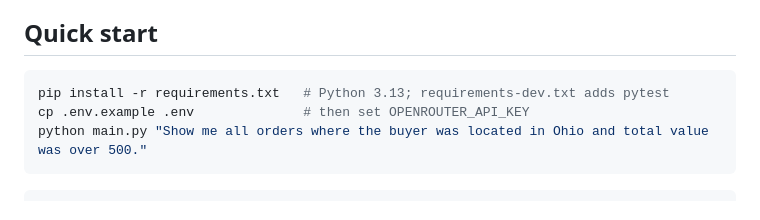
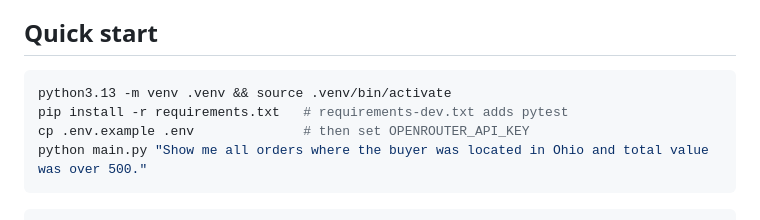
Before and after one commit to dannymansilla/raft-agent, a Markdown page: README.md, the part around the change. Rendered like a GitHub page.

Commit message:
README: create a virtual environment in quick start

````diff
--- a/README.md
+++ b/README.md
@@ -7,7 +7,8 @@ The LLM does two narrow language tasks. Deterministic Python checks everything i
 ## Quick start
 
 ```bash
-pip install -r requirements.txt   # Python 3.13; requirements-dev.txt adds pytest
+python3.13 -m venv .venv && source .venv/bin/activate
+pip install -r requirements.txt   # requirements-dev.txt adds pytest
 cp .env.example .env              # then set OPENROUTER_API_KEY
 python main.py "Show me all orders where the buyer was located in Ohio and total value was over 500."
 ```
````
